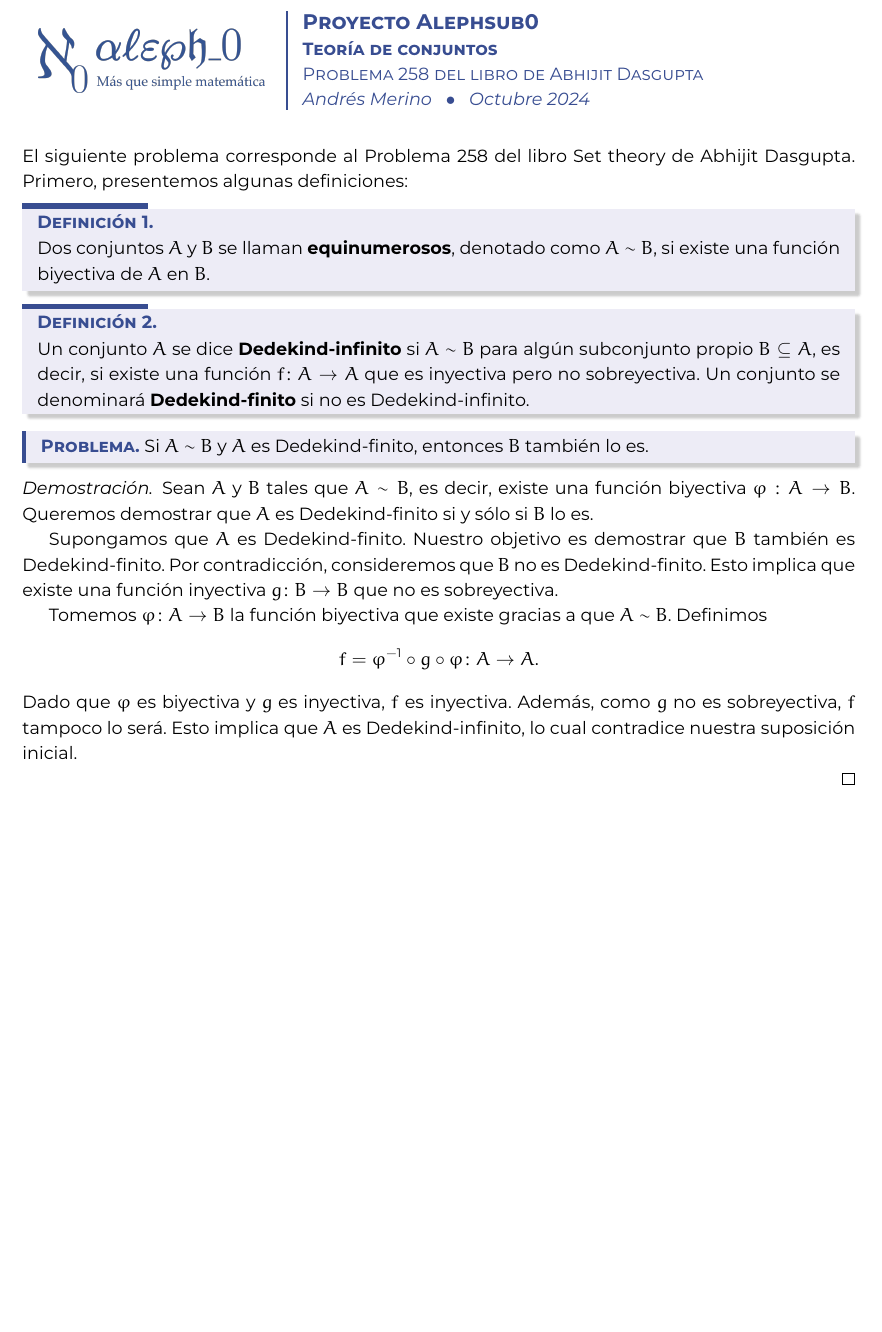
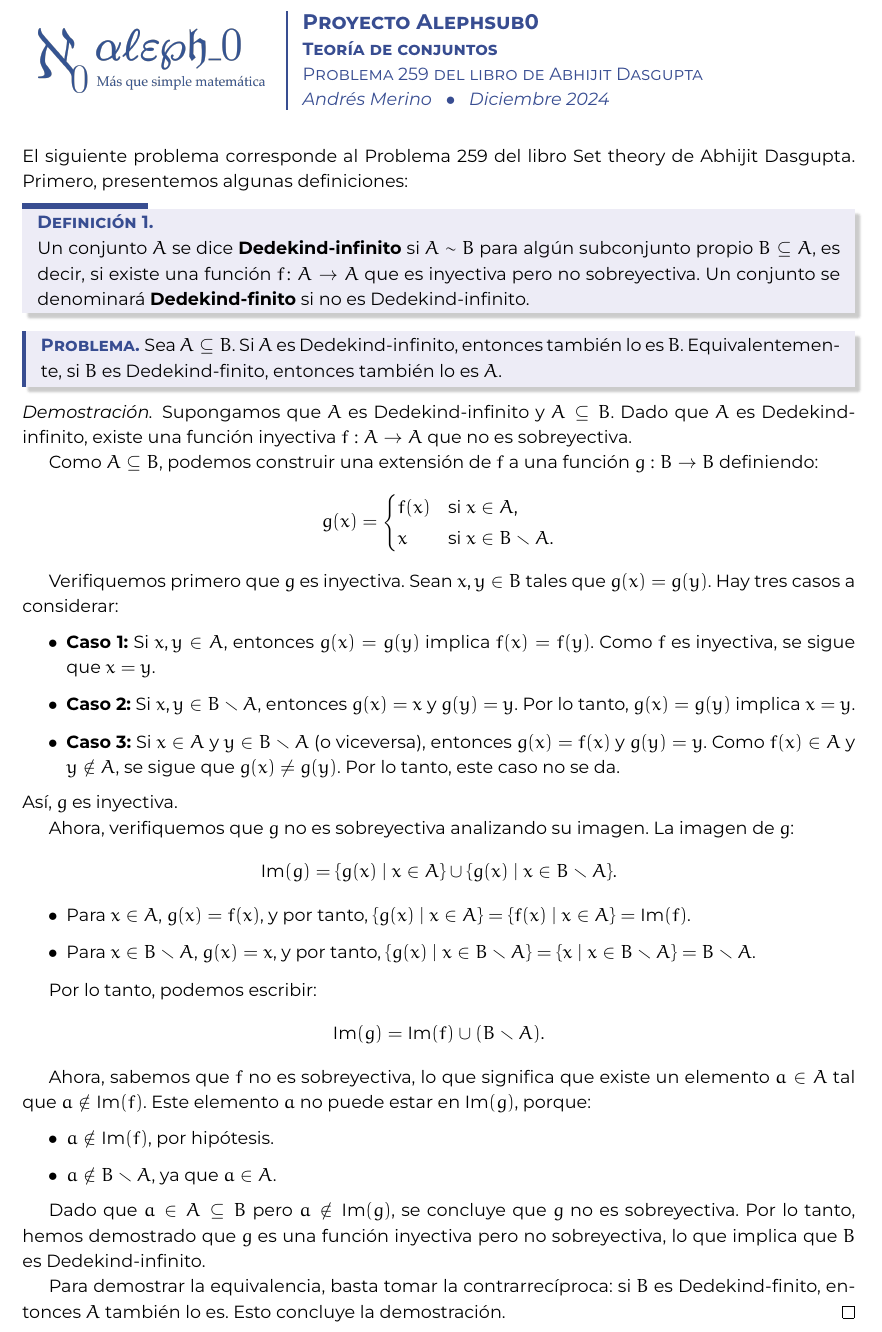
Before and after one commit to alephsub0/Ejercicios-Set-theory-Dasgupta, a LaTeX document (Cap05/Problema0258.tex): part of the page, cut so that both start at the same text, the shorter picture padded with empty space. Compiled offline with XeLaTeX.

Commit message:
agrega ejercicio 259

```diff
--- a/Cap05/Problema0258.tex
+++ b/Cap05/Problema0258.tex
@@ -7,9 +7,9 @@
 % -- Datos
 \institucion{Proyecto Alephsub0}
 \asignatura{Teoría de conjuntos}
-\tema{Problema 258 del libro de Abhijit Dasgupta}
+\tema{Problema 259 del libro de Abhijit Dasgupta}
 \autor{Andrés Merino}
-\fecha{Octubre 2024}
+\fecha{Diciembre 2024}
 
 \fuente{montserrat}
 \logouno[4.5cm]{Logos/LogoAlephsub0-02}
@@ -27,31 +27,62 @@
 \encabezado
 
 \noindent
-El siguiente problema corresponde al Problema 258 del libro Set theory de Abhijit Dasgupta. Primero, presentemos algunas definiciones:
-
-\begin{defi}
-    Dos conjuntos $A$ y $B$ se llaman \textbf{equinumerosos}, denotado como $A \sim B$, si existe una función biyectiva de $A$ en $B$.
-\end{defi}
+El siguiente problema corresponde al Problema 259 del libro Set theory de Abhijit Dasgupta. Primero, presentemos algunas definiciones:
 
 \begin{defi}
     Un conjunto $A$ se dice \textbf{Dedekind-infinito} si $A \sim B$ para algún subconjunto propio $B \subseteq A$, es decir, si existe una función $\func{f}{A}{A}$ que es inyectiva pero no sobreyectiva. Un conjunto se denominará \textbf{Dedekind-finito} si no es Dedekind-infinito.
 \end{defi}
 
 \begin{prob}
-    Si $A\sim B$ y $A$ es Dedekind-finito, entonces $B$ también lo es.
+    Sea $A \subseteq B$. Si $A$ es Dedekind-infinito, entonces también lo es $B$. Equivalentemente, si $B$ es Dedekind-finito, entonces también lo es $A$.
 \end{prob}
 
 \begin{proof}
-    Sean \( A \) y \( B \) tales que \( A \sim B \), es decir, existe una función biyectiva \( \varphi: A \to B \). Queremos demostrar que \( A \) es Dedekind-finito si y sólo si \( B \) lo es.
+    Supongamos que \( A \) es Dedekind-infinito y \( A \subseteq B \). Dado que \( A \) es Dedekind-infinito, existe una función inyectiva \( f: A \to A \) que no es sobreyectiva.
 
-    Supongamos que \( A \) es Dedekind-finito. Nuestro objetivo es demostrar que \( B \) también es Dedekind-finito. Por contradicción, consideremos que \( B \) no es Dedekind-finito. Esto implica que existe una función inyectiva \( \func{g}{B}{B} \) que no es sobreyectiva.
+    Como \( A \subseteq B \), podemos construir una extensión de \( f \) a una función \( g: B \to B \) definiendo:
+    \[
+    g(x) =
+    \begin{cases}
+    f(x) & \text{si } x \in A, \\
+    x & \text{si } x \in B \setminus A.
+    \end{cases}
+    \]
 
-    Tomemos $\func{\varphi}{A}{B}$ la función biyectiva que existe gracias a que $A\sim B$. Definimos
+    Verifiquemos primero que \( g \) es inyectiva. Sean \( x, y \in B \) tales que \( g(x) = g(y) \). Hay tres casos a considerar:
+    \begin{itemize}
+        \item \textbf{Caso 1:} Si \( x, y \in A \), entonces \( g(x) = g(y) \) implica \( f(x) = f(y) \). Como \( f \) es inyectiva, se sigue que \( x = y \).
+
+        \item \textbf{Caso 2:} Si \( x, y \in B \setminus A \), entonces \( g(x) = x \) y \( g(y) = y \). Por lo tanto, \( g(x) = g(y) \) implica \( x = y \).
+
+        \item \textbf{Caso 3:} Si \( x \in A \) y \( y \in B \setminus A \) (o viceversa), entonces \( g(x) = f(x) \) y \( g(y) = y \). Como \( f(x) \in A \) y \( y \notin A \), se sigue que \( g(x) \neq g(y) \). Por lo tanto, este caso no se da.
+    \end{itemize}
+    Así, \( g \) es inyectiva.
+
+    Ahora, verifiquemos que \( g \) no es sobreyectiva analizando su imagen. La imagen de \( g \):
     \[
-        \func{f=\varphi^{-1} \circ g \circ \varphi}{A}{A}.
+    \text{Im}(g) = \{ g(x) \mid x \in A \} \cup \{ g(x) \mid x \in B \setminus A \}.
     \]
-    Dado que \( \varphi \) es biyectiva y $g$ es inyectiva, \( f \) es inyectiva. Además, como \( g \) no es sobreyectiva, \( f \) tampoco lo será. Esto implica que \( A \) es Dedekind-infinito, lo cual contradice nuestra suposición inicial.
 
+    \begin{itemize}
+        \item Para \( x \in A \), \( g(x) = f(x) \), y por tanto, \( \{ g(x) \mid x \in A \} = \{ f(x) \mid x \in A \} =\text{Im}(f) \).
+        \item Para \( x \in B \setminus A \), \( g(x) = x \), y por tanto, \( \{ g(x) \mid x \in B \setminus A \} = \{ x \mid x \in B \setminus A \} = B \setminus A \).
+    \end{itemize}
+
+    Por lo tanto, podemos escribir:
+    \[
+    \text{Im}(g) = \text{Im}(f) \cup (B \setminus A).
+    \]
+
+    Ahora, sabemos que \( f \) no es sobreyectiva, lo que significa que existe un elemento \( a \in A \) tal que \( a \notin \text{Im}(f) \). Este elemento \( a \) no puede estar en \( \text{Im}(g) \), porque:
+    \begin{itemize}
+        \item \( a \notin \text{Im}(f) \), por hipótesis.
+        \item \( a \notin B \setminus A \), ya que \( a \in A \).
+    \end{itemize}
+
+    Dado que \( a \in A \subseteq B \) pero \( a \notin \text{Im}(g) \), se concluye que \( g \) no es sobreyectiva. Por lo tanto, hemos demostrado que \( g \) es una función inyectiva pero no sobreyectiva, lo que implica que \( B \) es Dedekind-infinito.
+
+    Para demostrar la equivalencia, basta tomar la contrarrecíproca: si \( B \) es Dedekind-finito, entonces \( A \) también lo es. Esto concluye la demostración.
 \end{proof}
 
 \end{document}
```
Also changed, not shown: .github/workflows/latex2wordpress.yml (+1 -1 lines), Portada.tex (+1 -1 lines), Cap05/Problema0259.tex (added), Portada.png (added).
